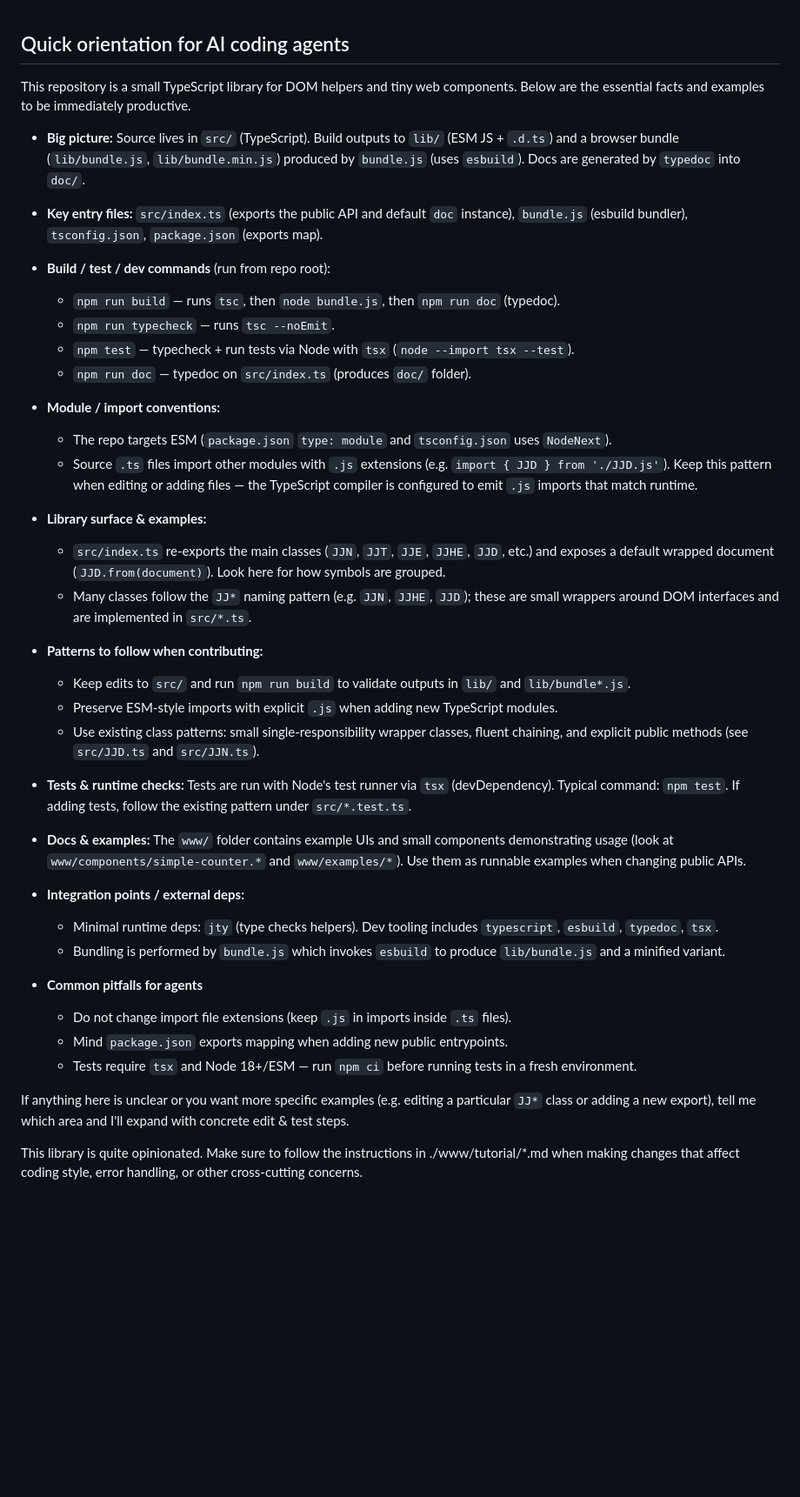
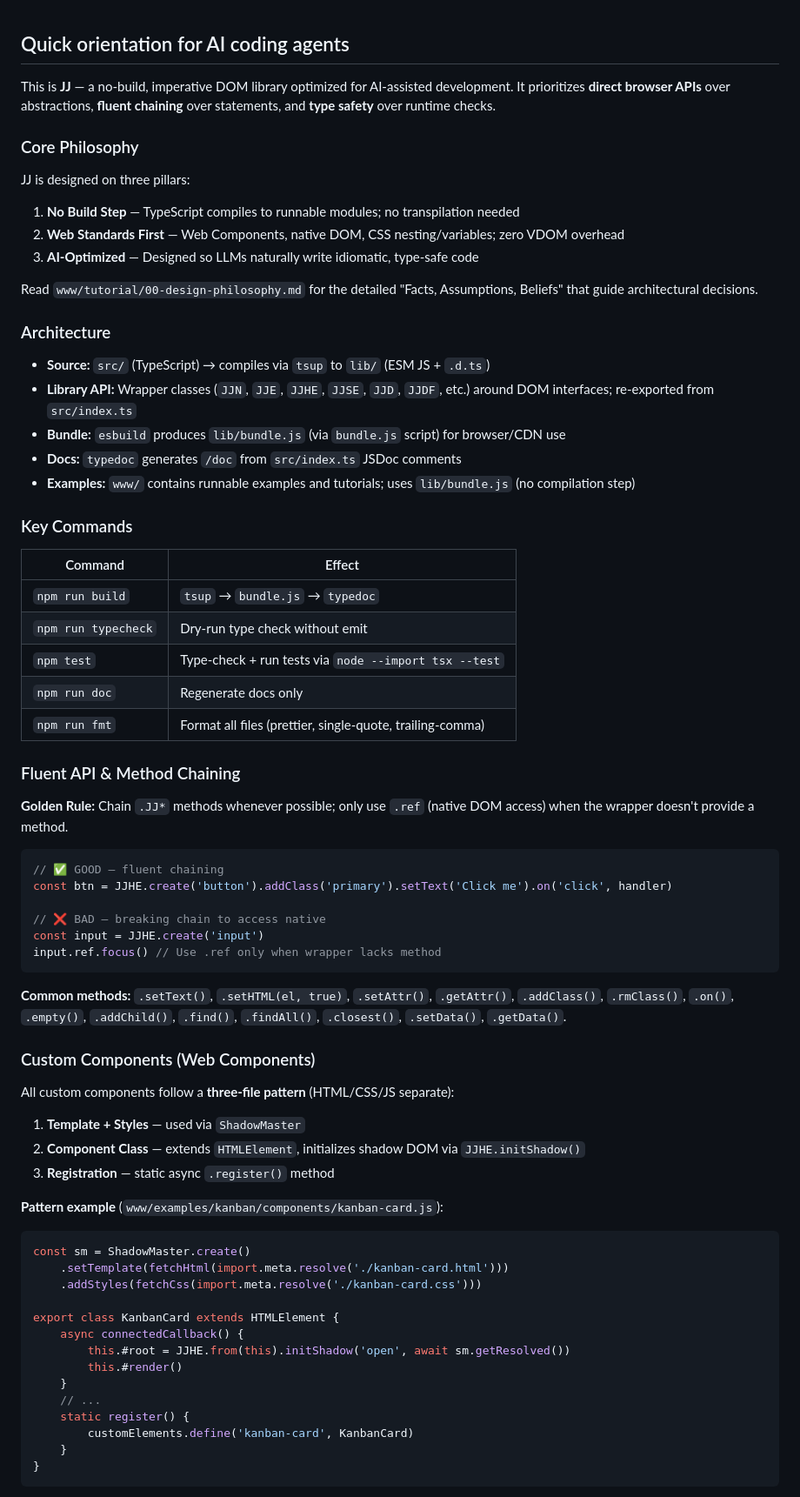
Before and after one commit to alexewerlof/jj, a Markdown page: .github/copilot-instructions.md, the part around one of its changes. Shown at 87% size. GitHub-like rendering; blank space fills up the shorter version.

Commit message:
agent: update copilot instructions

````diff
--- a/.github/copilot-instructions.md
+++ b/.github/copilot-instructions.md
@@ -1,42 +1,74 @@
 ## Quick orientation for AI coding agents
 
-This repository is a small TypeScript library for DOM helpers and tiny web components. Below are the essential facts and examples to be immediately productive.
+This is **JJ** — a no-build, imperative DOM library optimized for AI-assisted development. It prioritizes **direct browser APIs** over abstractions, **fluent chaining** over statements, and **type safety** over runtime checks.
 
-- **Big picture:** Source lives in `src/` (TypeScript). Build outputs to `lib/` (ESM JS + `.d.ts`) and a browser bundle (`lib/bundle.js`, `lib/bundle.min.js`) produced by `bundle.js` (uses `esbuild`). Docs are generated by `typedoc` into `doc/`.
-- **Key entry files:** `src/index.ts` (exports the public API and default `doc` instance), `bundle.js` (esbuild bundler), `tsconfig.json`, `package.json` (exports map).
+### Core Philosophy
 
-- **Build / test / dev commands** (run from repo root):
-    - `npm run build` — runs `tsc`, then `node bundle.js`, then `npm run doc` (typedoc).
-    - `npm run typecheck` — runs `tsc --noEmit`.
-    - `npm test` — typecheck + run tests via Node with `tsx` (`node --import tsx --test`).
-    - `npm run doc` — typedoc on `src/index.ts` (produces `doc/` folder).
+JJ is designed on three pillars:
 
-- **Module / import conventions:**
-    - The repo targets ESM (`package.json` `type: module` and `tsconfig.json` uses `NodeNext`).
-    - Source `.ts` files import other modules with `.js` extensions (e.g. `import { JJD } from './JJD.js'`). Keep this pattern when editing or adding files — the TypeScript compiler is configured to emit `.js` imports that match runtime.
+1. **No Build Step** — TypeScript compiles to runnable modules; no transpilation needed
+2. **Web Standards First** — Web Components, native DOM, CSS nesting/variables; zero VDOM overhead
+3. **AI-Optimized** — Designed so LLMs naturally write idiomatic, type-safe code
 
-- **Library surface & examples:**
-    - `src/index.ts` re-exports the main classes (`JJN`, `JJT`, `JJE`, `JJHE`, `JJD`, etc.) and exposes a default wrapped document (`JJD.from(document)`). Look here for how symbols are grouped.
-    - Many classes follow the `JJ*` naming pattern (e.g. `JJN`, `JJHE`, `JJD`); these are small wrappers around DOM interfaces and are implemented in `src/*.ts`.
+Read `www/tutorial/00-design-philosophy.md` for the detailed "Facts, Assumptions, Beliefs" that guide architectural decisions.
 
-- **Patterns to follow when contributing:**
-    - Keep edits to `src/` and run `npm run build` to validate outputs in `lib/` and `lib/bundle*.js`.
-    - Preserve ESM-style imports with explicit `.js` when adding new TypeScript modules.
-    - Use existing class patterns: small single-responsibility wrapper classes, fluent chaining, and explicit public methods (see `src/JJD.ts` and `src/JJN.ts`).
+### Architecture
 
-- **Tests & runtime checks:** Tests are run with Node's test runner via `tsx` (devDependency). Typical command: `npm test`. If adding tests, follow the existing pattern under `src/*.test.ts`.
+- **Source:** `src/` (TypeScript) → compiles via `tsup` to `lib/` (ESM JS + `.d.ts`)
+- **Library API:** Wrapper classes (`JJN`, `JJE`, `JJHE`, `JJSE`, `JJD`, `JJDF`, etc.) around DOM interfaces; re-exported from `src/index.ts`
+- **Bundle:** `esbuild` produces `lib/bundle.js` (via `bundle.js` script) for browser/CDN use
+- **Docs:** `typedoc` generates `/doc` from `src/index.ts` JSDoc comments
+- **Examples:** `www/` contains runnable examples and tutorials; uses `lib/bundle.js` (no compilation step)
 
-- **Docs & examples:** The `www/` folder contains example UIs and small components demonstrating usage (look at `www/components/simple-counter.*` and `www/examples/*`). Use them as runnable examples when changing public APIs.
+### Key Commands
 
-- **Integration points / external deps:**
-    - Minimal runtime deps: `jty` (type checks helpers). Dev tooling includes `typescript`, `esbuild`, `typedoc`, `tsx`.
-    - Bundling is performed by `bundle.js` which invokes `esbuild` to produce `lib/bundle.js` and a minified variant.
+| Command             | Effect                                                    |
+| ------------------- | --------------------------------------------------------- |
+| `npm run build`     | `tsup` → `bundle.js` → `typedoc`                          |
+| `npm run typecheck` | Dry-run type check without emit                           |
+| `npm test`          | Type-check + run tests via `node --import tsx --test`     |
+| `npm run doc`       | Regenerate docs only                                      |
+| `npm run fmt`       | Format all files (prettier, single-quote, trailing-comma) |
 
-- **Common pitfalls for agents**
-    - Do not change import file extensions (keep `.js` in imports inside `.ts` files).
-    - Mind `package.json` exports mapping when adding new public entrypoints.
-    - Tests require `tsx` and Node 18+/ESM — run `npm ci` before running tests in a fresh environment.
+### Fluent API & Method Chaining
 
-If anything here is unclear or you want more specific examples (e.g. editing a particular `JJ*` class or adding a new export), tell me which area and I'll expand with concrete edit & test steps.
+**Golden Rule:** Chain `.JJ*` methods whenever possible; only use `.ref` (native DOM access) when the wrapper doesn't provide a method.
 
-This library is quite opinionated. Make sure to follow the instructions in ./www/tutorial/\*.md when making changes that affect coding style, error handling, or other cross-cutting concerns.
+```typescript
+// ✅ GOOD — fluent chaining
+const btn = JJHE.create('button').addClass('primary').setText('Click me').on('click', handler)
+
+// ❌ BAD — breaking chain to access native
+const input = JJHE.create('input')
+input.ref.focus() // Use .ref only when wrapper lacks method
+```
+
+**Common methods:** `.setText()`, `.setHTML(el, true)`, `.setAttr()`, `.getAttr()`, `.addClass()`, `.rmClass()`, `.on()`, `.empty()`, `.addChild()`, `.find()`, `.findAll()`, `.closest()`, `.setData()`, `.getData()`.
+
+### Custom Components (Web Components)
+
+All custom components follow a **three-file pattern** (HTML/CSS/JS separate):
+
+1. **Template + Styles** — used via `ShadowMaster`
+2. **Component Class** — extends `HTMLElement`, initializes shadow DOM via `JJHE.initShadow()`
+3. **Registration** — static async `.register()` method
+
+**Pattern example** (`www/examples/kanban/components/kanban-card.js`):
+
+```typescript
+const sm = ShadowMaster.create()
+    .setTemplate(fetchHtml(import.meta.resolve('./kanban-card.html')))
+    .addStyles(fetchCss(import.meta.resolve('./kanban-card.css')))
+
+export class KanbanCard extends HTMLElement {
+    async connectedCallback() {
+        this.#root = JJHE.from(this).initShadow('open', await sm.getResolved())
+        this.#render()
+    }
+    // ...
+    static register() {
+        customElements.define('kanban-card', KanbanCard)
+    }
+}
+```
+
````
Also changed, not shown: other parts of .github/copilot-instructions.md (+142 -0 lines).
